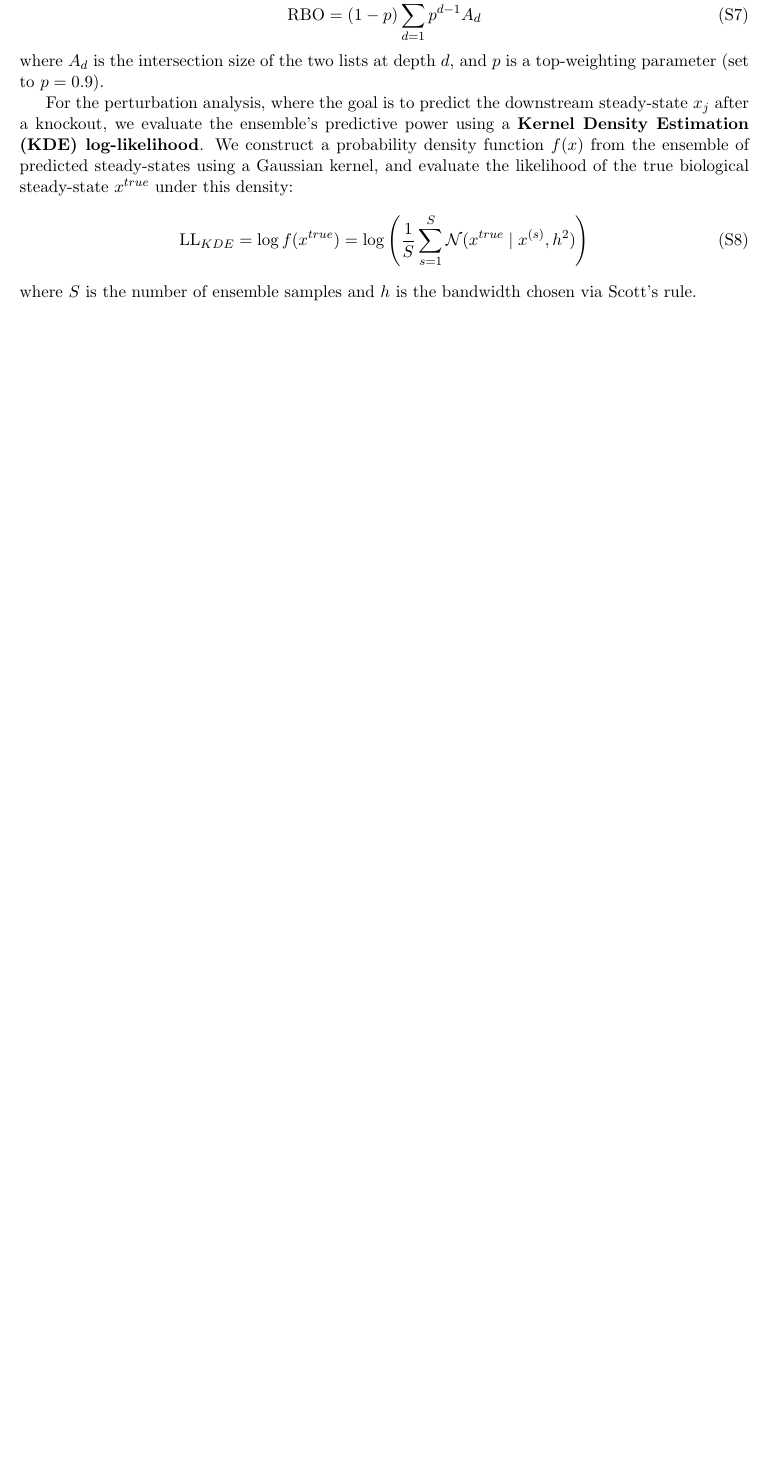
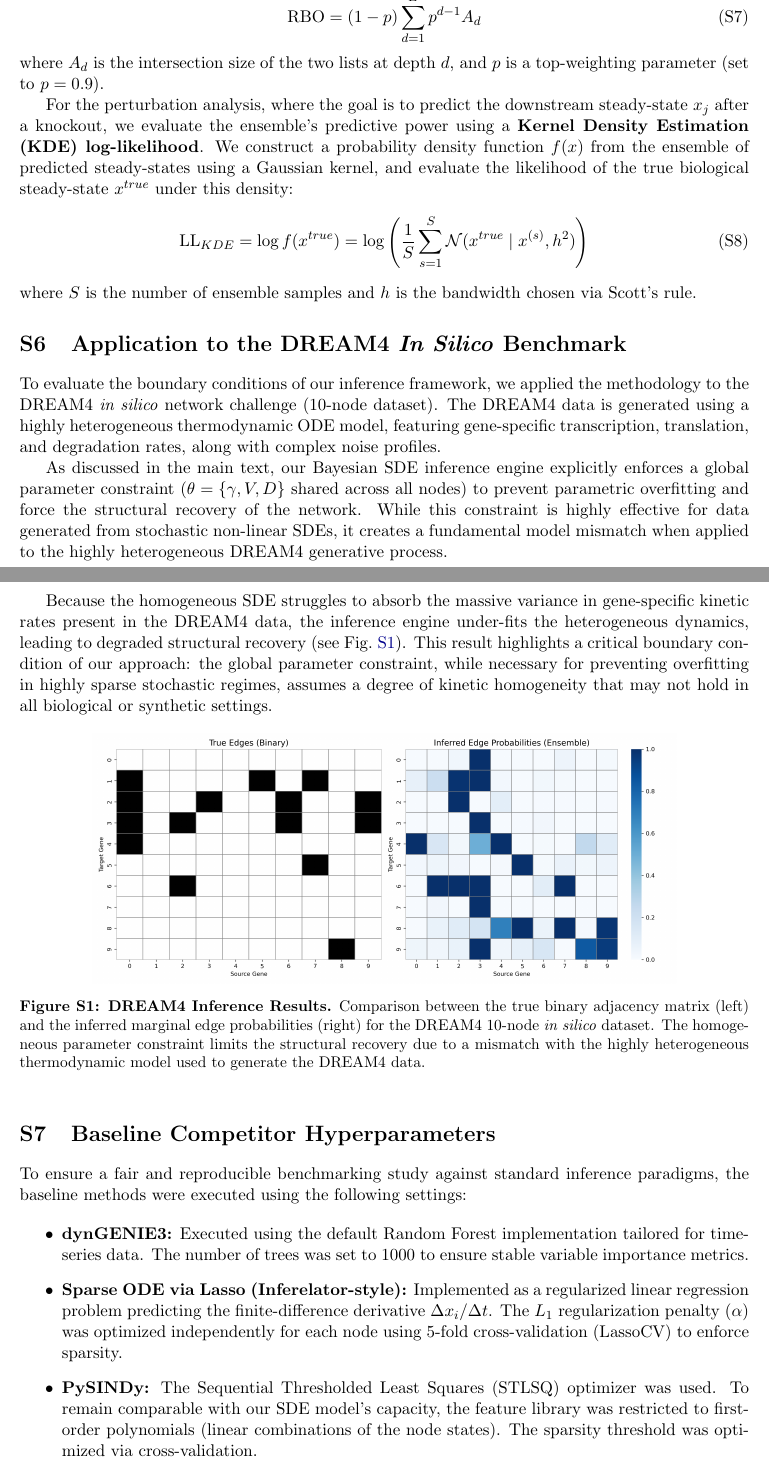
Before and after one commit to CoMuNeLab/Onsager_Machlup_Inf, a LaTeX document (text/SM.tex): part of page 4 of 4 before the commit and two parts of pages 4 and 5 of 5 after it, the two joined at a grey line, cut so that both start at the same text, the shorter picture padded with empty space. Compiled offline with pdfLaTeX; a missing bibliography style is replaced by a similar one.

Commit message:
Add supplementary materials for DREAM4 benchmark analysis and include new figure

```diff
--- a/text/SM.tex
+++ b/text/SM.tex
@@ -203,6 +203,32 @@ For the perturbation analysis, where the goal is to predict the downstream stead
 \end{equation}
 where $S$ is the number of ensemble samples and $h$ is the bandwidth chosen via Scott's rule.
 
+\section{Application to the DREAM4 \textit{In Silico} Benchmark}
+
+To evaluate the boundary conditions of our inference framework, we applied the methodology to the DREAM4 \textit{in silico} network challenge (10-node dataset). The DREAM4 data is generated using a highly heterogeneous thermodynamic ODE model, featuring gene-specific transcription, translation, and degradation rates, along with complex noise profiles.
+
+As discussed in the main text, our Bayesian SDE inference engine explicitly enforces a global parameter constraint ($\theta = \{\gamma, V, D\}$ shared across all nodes) to prevent parametric overfitting and force the structural recovery of the network. While this constraint is highly effective for data generated from stochastic non-linear SDEs, it creates a fundamental model mismatch when applied to the highly heterogeneous DREAM4 generative process.
+
+Because the homogeneous SDE struggles to absorb the massive variance in gene-specific kinetic rates present in the DREAM4 data, the inference engine under-fits the heterogeneous dynamics, leading to degraded structural recovery (see Fig.~\ref{fig:dream4}). This result highlights a critical boundary condition of our approach: the global parameter constraint, while necessary for preventing overfitting in highly sparse stochastic regimes, assumes a degree of kinetic homogeneity that may not hold in all biological or synthetic settings.
+
+\begin{figure*}[h!]
+    \centering
+    \includegraphics[width=0.8\textwidth]{../papers_figures/SM_dream4.png}
+    \caption{\textbf{DREAM4 Inference Results.} Comparison between the true binary adjacency matrix (left) and the inferred marginal edge probabilities (right) for the DREAM4 10-node \textit{in silico} dataset. The homogeneous parameter constraint limits the structural recovery due to a mismatch with the highly heterogeneous thermodynamic model used to generate the DREAM4 data.}
+    \label{fig:dream4}
+\end{figure*}
+
+\section{Baseline Competitor Hyperparameters}
+
+To ensure a fair and reproducible benchmarking study against standard inference paradigms, the baseline methods were executed using the following settings:
+
+\begin{itemize}
+    \item \textbf{dynGENIE3:} Executed using the default Random Forest implementation tailored for time-series data. The number of trees was set to 1000 to ensure stable variable importance metrics.
+    \item \textbf{Sparse ODE via Lasso (Inferelator-style):} Implemented as a regularized linear regression problem predicting the finite-difference derivative $\Delta x_i / \Delta t$. The $L_1$ regularization penalty ($\alpha$) was optimized independently for each node using 5-fold cross-validation (LassoCV) to enforce sparsity.
+    \item \textbf{PySINDy:} The Sequential Thresholded Least Squares (STLSQ) optimizer was used. To remain comparable with our SDE model's capacity, the feature library was restricted to first-order polynomials (linear combinations of the node states). The sparsity threshold was optimized via cross-validation.
+    \item \textbf{Granger Causality:} Executed using a classical Vector Autoregression (VAR) model. The optimal maximum lag was selected using the Akaike Information Criterion (AIC). F-tests were performed to determine the statistical significance of predictive causality, and the resulting p-values ($- \log_{10}(p)$) were used as confidence scores for the AUPRC evaluation.
+\end{itemize}
+
 \bibliographystyle{oup-abbrvnat}
 \bibliography{reference}
 
```
Also changed, not shown: text/main.tex (+4 -2 lines), papers_figures/SM_dream4.png (added), 1 other file.
